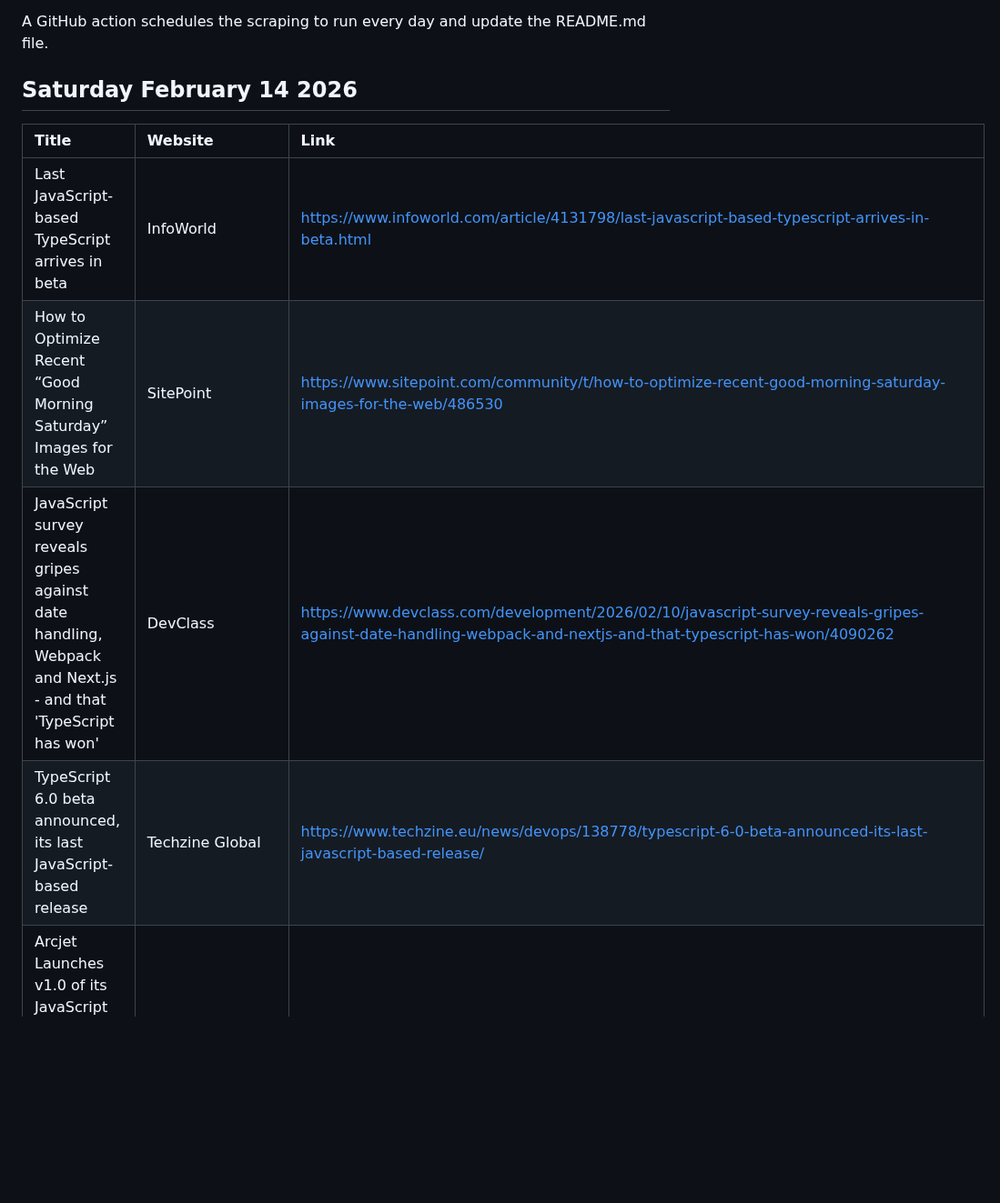
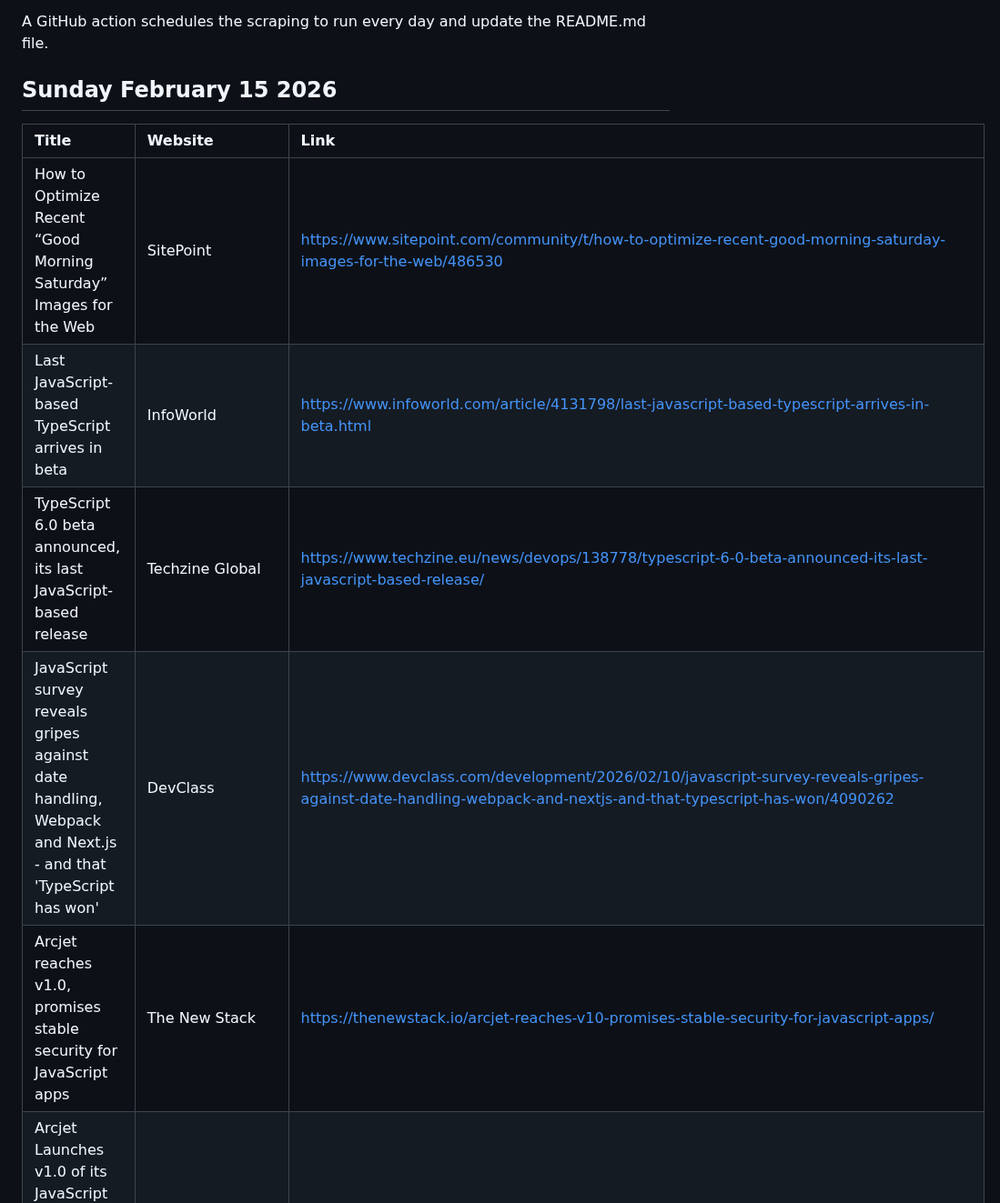
Before and after one commit to dan-mba/python-selenium-news, a Markdown page: README.md, the part around one of its changes. Shown at 91% size. Rendered like a GitHub page; blank space fills up the shorter version.

Commit message:
Update News

```diff
--- a/README.md
+++ b/README.md
@@ -6,15 +6,16 @@ The articles are then parsed and output to a markdown file using [Pandas](https:
 
 A GitHub action schedules the scraping to run every day and update the README.md file.
 
-## Saturday February 14 2026
+## Sunday February 15 2026
 
 
 | Title                                                                                                       | Website           | Link                                                                                                                                                          |
 |:------------------------------------------------------------------------------------------------------------|:------------------|:--------------------------------------------------------------------------------------------------------------------------------------------------------------|
+| How to Optimize Recent “Good Morning Saturday” Images for the Web                                           | SitePoint         | https://www.sitepoint.com/community/t/how-to-optimize-recent-good-morning-saturday-images-for-the-web/486530                                                  |
 | Last JavaScript-based TypeScript arrives in beta                                                            | InfoWorld         | https://www.infoworld.com/article/4131798/last-javascript-based-typescript-arrives-in-beta.html                                                               |
-| How to Optimize Recent “Good Morning Saturday” Images for the Web                                           | SitePoint         | https://www.sitepoint.com/community/t/how-to-optimize-recent-good-morning-saturday-images-for-the-web/486530                                                  |
+| TypeScript 6.0 beta announced, its last JavaScript-based release                                            | Techzine Global   | https://www.techzine.eu/news/devops/138778/typescript-6-0-beta-announced-its-last-javascript-based-release/                                                   |
 | JavaScript survey reveals gripes against date handling, Webpack and Next.js - and that 'TypeScript has won' | DevClass          | https://www.devclass.com/development/2026/02/10/javascript-survey-reveals-gripes-against-date-handling-webpack-and-nextjs-and-that-typescript-has-won/4090262 |
-| TypeScript 6.0 beta announced, its last JavaScript-based release                                            | Techzine Global   | https://www.techzine.eu/news/devops/138778/typescript-6-0-beta-announced-its-last-javascript-based-release/                                                   |
+| Arcjet reaches v1.0, promises stable security for JavaScript apps                                           | The New Stack     | https://thenewstack.io/arcjet-reaches-v10-promises-stable-security-for-javascript-apps/                                                                       |
 | Arcjet Launches v1.0 of its JavaScript SDK, Establishing Stability as a Core Developer Feature              | Yahoo Finance     | https://finance.yahoo.com/news/arcjet-launches-v1-0-javascript-143000688.html                                                                                 |
 | The Stable State of JavaScript 2025                                                                         | i-programmer.info | https://www.i-programmer.info/news/167-javascript/18655-state-of-javascript-2025.html                                                                         |
 | Senior Full-Stack Software Engineer (JavaScript)                                                            | eFinancialCareers | https://www.efinancialcareers.com/jobs-USA-MA-Cambridge-Senior_Full-Stack_Software_Engineer_JavaScript.id23751661                                             |
```
Also changed, not shown: other parts of README.md (+0 -1 lines), last-week.png, 1 other file.
